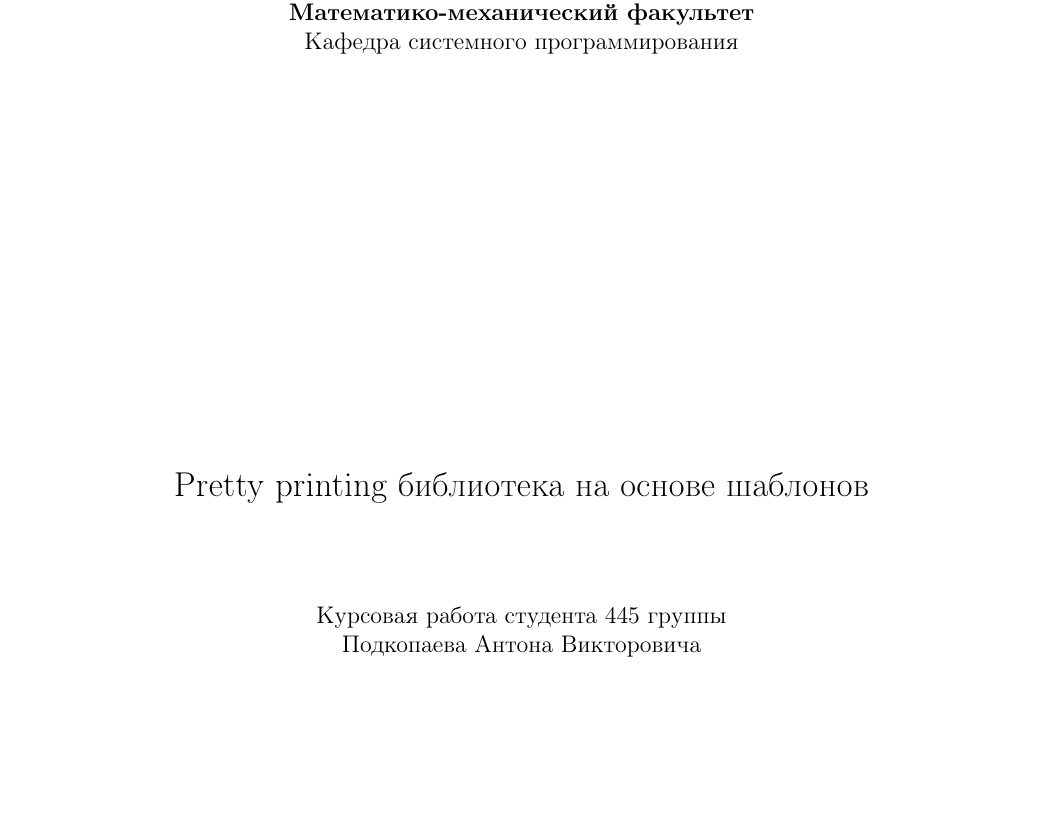
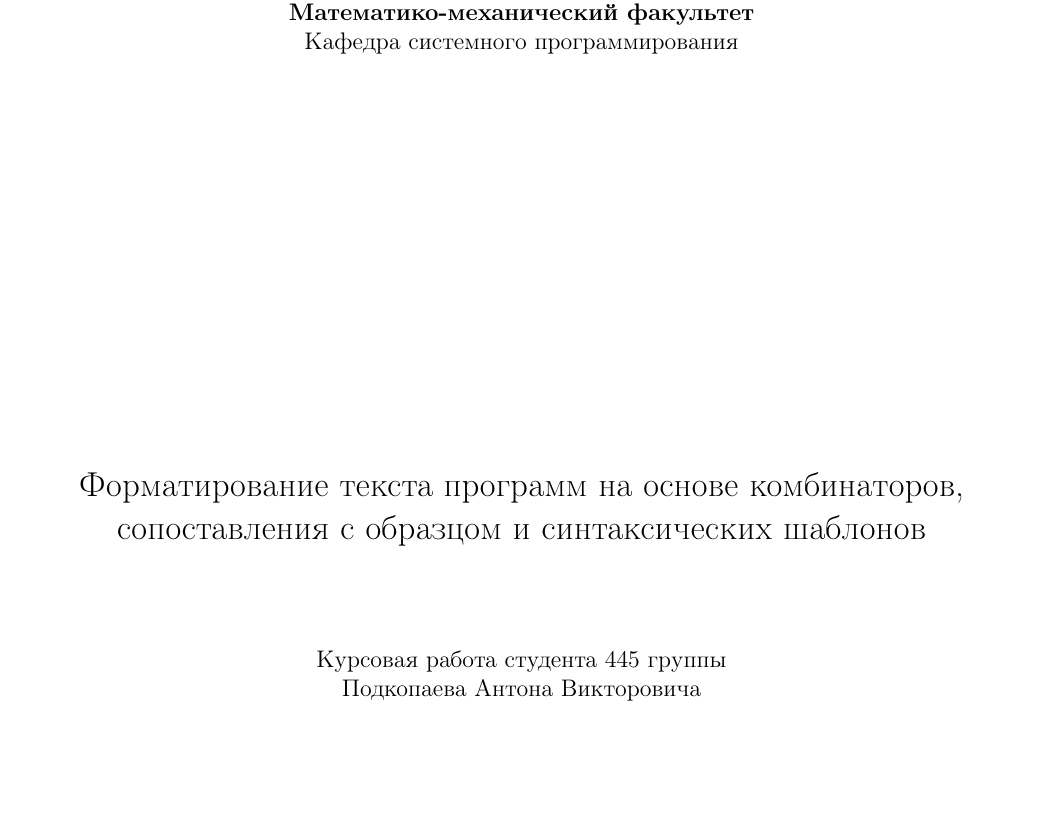
Before and after one commit to anlun/coursePaper, a LaTeX document (work/main.tex, which reads work/title.tex): part of page 1 of 11, cut so that both start at the same text. Compiled offline with pdfLaTeX.

Commit message:
New theme

```diff
--- a/work/title.tex
+++ b/work/title.tex
@@ -12,7 +12,7 @@
 \vspace{15em}
 
 \begin{center}
-\Large Pretty printing библиотека на основе шаблонов \\
+\Large Форматирование текста программ на основе комбинаторов, сопоставления с образцом и синтаксических шаблонов \\
 \end{center}
 
 \vspace{2em}
```
